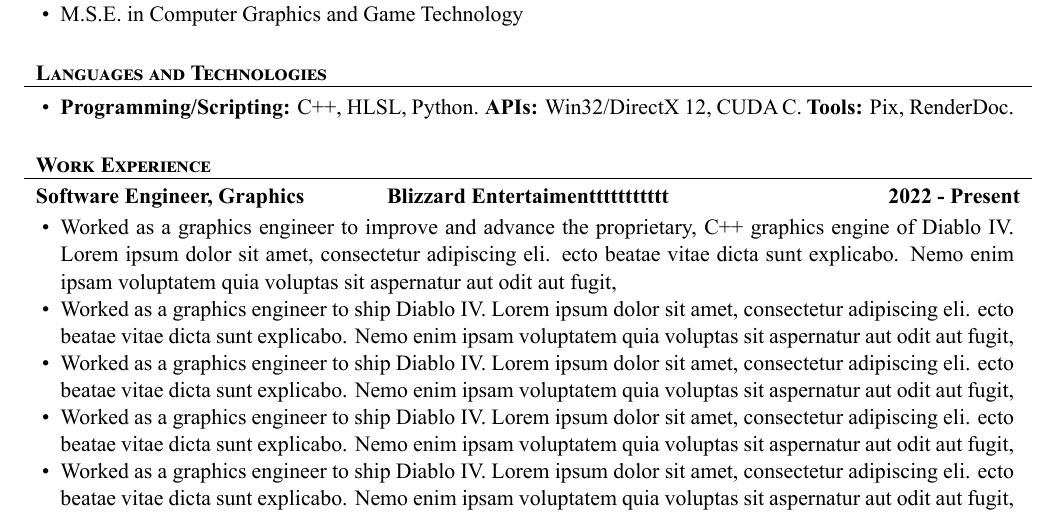
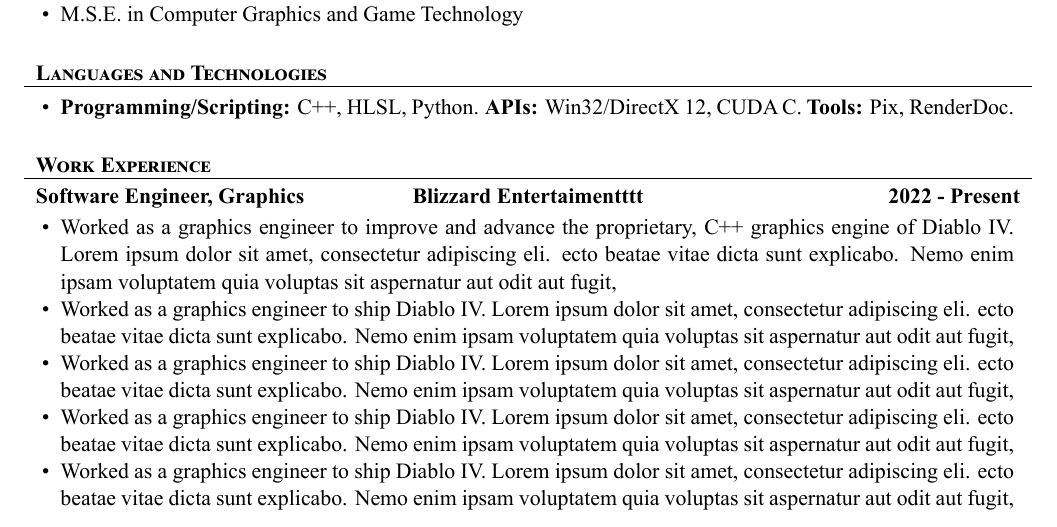
Before and after one commit to zixin96/Resume, a LaTeX CV (src/Charles_Zhang_Resume.tex): part of the page, cut so that both start at the same text. The pictures show the PDF file src/Charles_Zhang_Resume.pdf that the author committed with the source.

Commit message:
Test more with the link

```diff
--- a/src/Charles_Zhang_Resume.tex
+++ b/src/Charles_Zhang_Resume.tex
@@ -55,7 +55,7 @@
 	\end{cvsection}
 
 	\begin{cvsection}{Work Experience}
-		\begin{cvsubsection}{Software Engineer, Graphics}{Blizzard Entertaimenttttttttttt}{2022 - Present}
+		\begin{cvsubsection}{Software Engineer, Graphics}{Blizzard Entertaimentttt}{2022 - Present}
 			\begin{itemize}
 				\item Worked as a graphics engineer to improve and advance the proprietary, C++ graphics engine of Diablo IV. Lorem ipsum dolor sit amet, consectetur adipiscing eli. ecto beatae vitae dicta sunt explicabo. Nemo enim ipsam voluptatem quia voluptas sit aspernatur aut odit aut fugit,
 				\item Worked as a graphics engineer to ship Diablo IV. Lorem ipsum dolor sit amet, consectetur adipiscing eli. ecto beatae vitae dicta sunt explicabo. Nemo enim ipsam voluptatem quia voluptas sit aspernatur aut odit aut fugit,
```
Also changed, not shown: src/Charles_Zhang_Resume.pdf.
